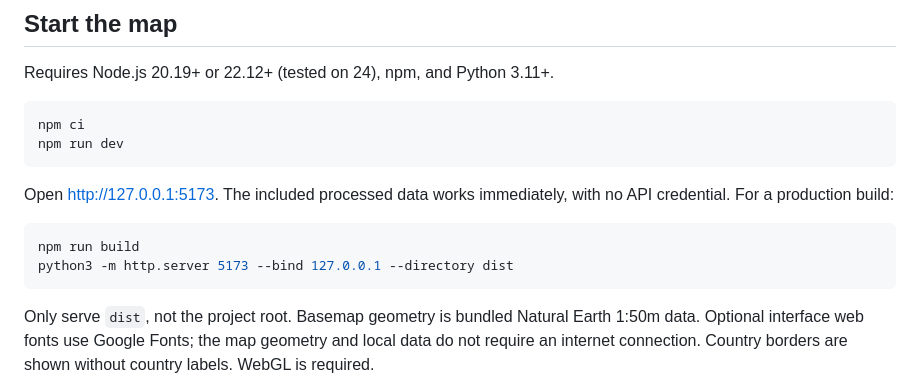
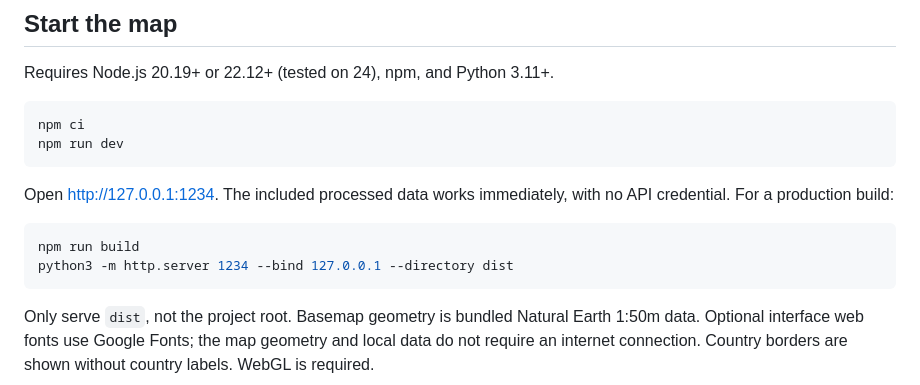
Before and after one commit to dongpo/cargo-port-map, a Markdown page: README.md, the part around the change. GitHub-like rendering.

Commit message:
Change production server port from 5173 to 1234
Update production server port in README.

````diff
--- a/README.md
+++ b/README.md
@@ -11,11 +11,11 @@ npm ci
 npm run dev
 ```
 
-Open http://127.0.0.1:5173. The included processed data works immediately, with no API credential. For a production build:
+Open http://127.0.0.1:1234. The included processed data works immediately, with no API credential. For a production build:
 
 ```sh
 npm run build
-python3 -m http.server 5173 --bind 127.0.0.1 --directory dist
+python3 -m http.server 1234 --bind 127.0.0.1 --directory dist
 ```
 
 Only serve `dist`, not the project root. Basemap geometry is bundled Natural Earth 1:50m data. Optional interface web fonts use Google Fonts; the map geometry and local data do not require an internet connection. Country borders are shown without country labels. WebGL is required.
````
